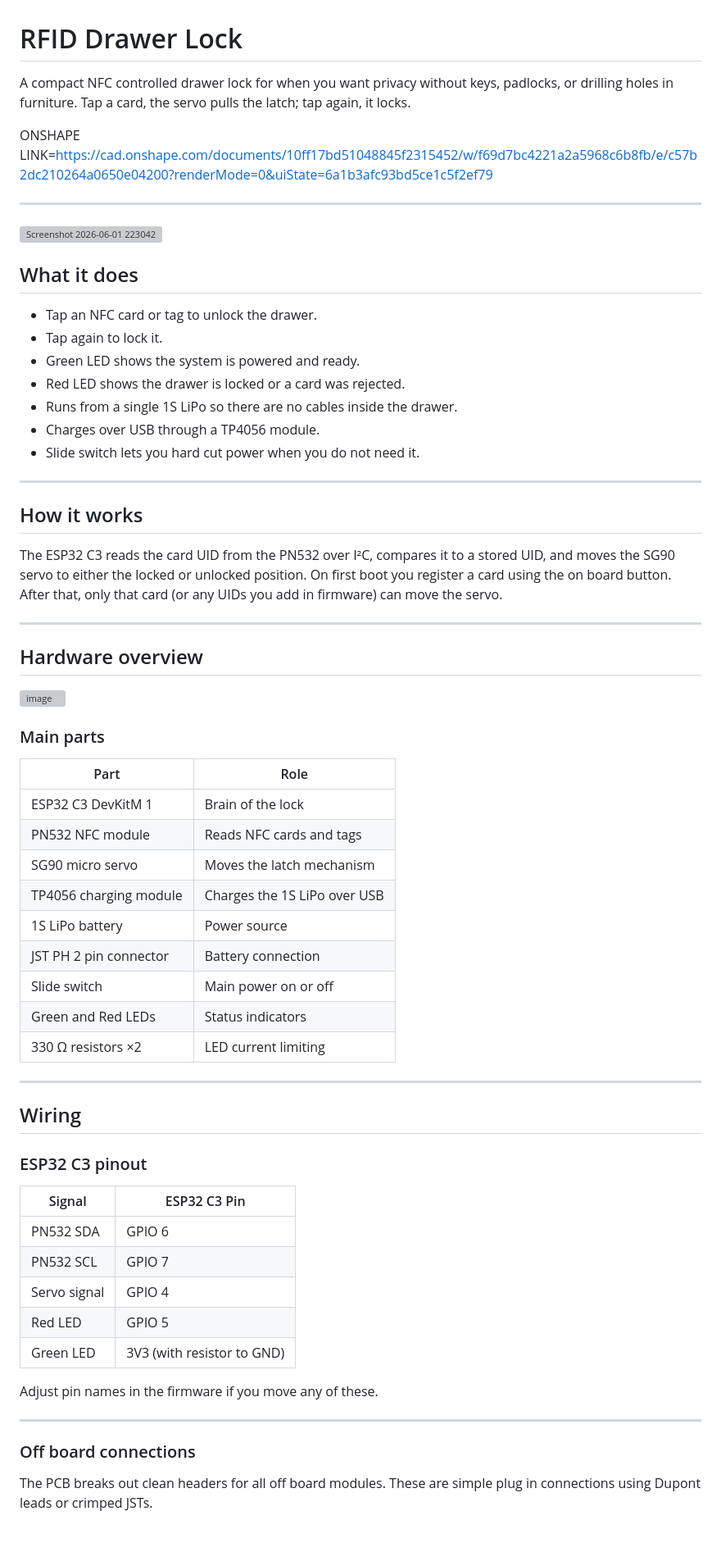
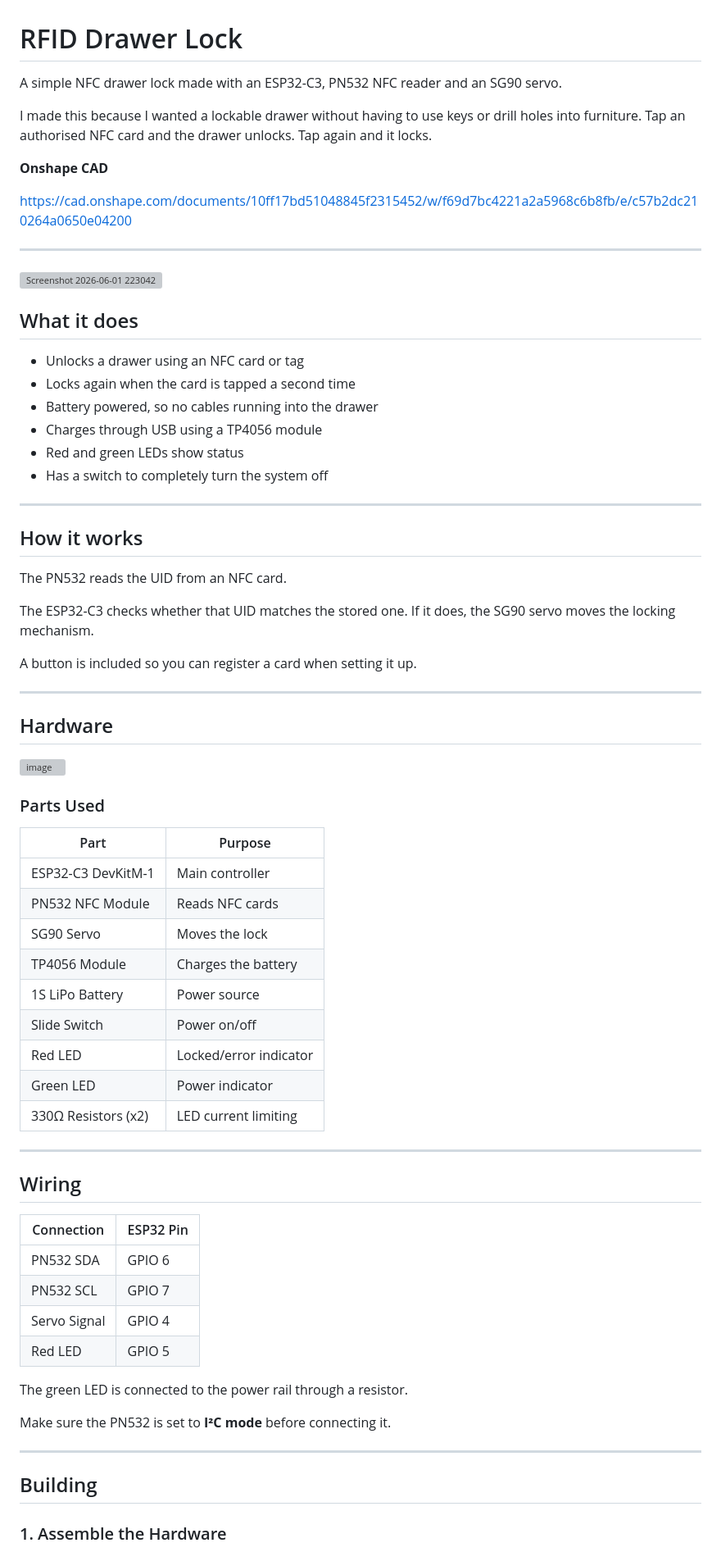
Before and after one commit to ata-crtl/rfid-drawer-lock, a Markdown page: README.md, the part around one of its changes. Shown at 82% size. Rendered like a GitHub page; blank space fills up the shorter version; grey boxes are pictures that could not be loaded.

```diff
--- a/README.md
+++ b/README.md
@@ -1,72 +1,74 @@
 # RFID Drawer Lock
 
-A compact NFC controlled drawer lock for when you want privacy without keys, padlocks, or drilling holes in furniture. Tap a card, the servo pulls the latch; tap again, it locks.
+A simple NFC drawer lock made with an ESP32-C3, PN532 NFC reader and an SG90 servo.
 
-ONSHAPE LINK=https://cad.onshape.com/documents/10ff17bd51048845f2315452/w/f69d7bc4221a2a5968c6b8fb/e/c57b2dc210264a0650e04200?renderMode=0&uiState=6a1b3afc93bd5ce1c5f2ef79
+I made this because I wanted a lockable drawer without having to use keys or drill holes into furniture. Tap an authorised NFC card and the drawer unlocks. Tap again and it locks.
+
+**Onshape CAD**
+
+https://cad.onshape.com/documents/10ff17bd51048845f2315452/w/f69d7bc4221a2a5968c6b8fb/e/c57b2dc210264a0650e04200
 
 ---
+
 <img width="411" height="586" alt="Screenshot 2026-06-01 223042" src="https://github.com/user-attachments/assets/ecabc02c-fc4f-4b05-a81c-cce5e2e75a1d" />
-
-
 
 ## What it does
 
-- Tap an NFC card or tag to unlock the drawer.
-- Tap again to lock it.
-- Green LED shows the system is powered and ready.
-- Red LED shows the drawer is locked or a card was rejected.
-- Runs from a single 1S LiPo so there are no cables inside the drawer.
-- Charges over USB through a TP4056 module.
-- Slide switch lets you hard cut power when you do not need it.
+* Unlocks a drawer using an NFC card or tag
+* Locks again when the card is tapped a second time
+* Battery powered, so no cables running into the drawer
+* Charges through USB using a TP4056 module
+* Red and green LEDs show status
+* Has a switch to completely turn the system off
 
 ---
 
 ## How it works
 
-The ESP32 C3 reads the card UID from the PN532 over I²C, compares it to a stored UID, and moves the SG90 servo to either the locked or unlocked position.
-On first boot you register a card using the on board button. After that, only that card (or any UIDs you add in firmware) can move the servo.
+The PN532 reads the UID from an NFC card.
+
+The ESP32-C3 checks whether that UID matches the stored one. If it does, the SG90 servo moves the locking mechanism.
+
+A button is included so you can register a card when setting it up.
 
 ---
 
-## Hardware overview
+## Hardware
+
 <img width="14030" height="9923" alt="image" src="https://github.com/user-attachments/assets/2ddba26a-29d7-4dce-9cc4-513a62371cd2" />
 
-### Main parts
+### Parts Used
 
-| Part                     | Role                               |
-|--------------------------|------------------------------------|
-| ESP32 C3 DevKitM 1       | Brain of the lock                  |
-| PN532 NFC module         | Reads NFC cards and tags           |
-| SG90 micro servo         | Moves the latch mechanism          |
-| TP4056 charging module   | Charges the 1S LiPo over USB       |
-| 1S LiPo battery          | Power source                       |
-| JST PH 2 pin connector   | Battery connection                 |
-| Slide switch             | Main power on or off               |
-| Green and Red LEDs       | Status indicators                  |
-| 330 Ω resistors ×2       | LED current limiting               |
-
-
-
+| Part                | Purpose                |
+| ------------------- | ---------------------- |
+| ESP32-C3 DevKitM-1  | Main controller        |
+| PN532 NFC Module    | Reads NFC cards        |
+| SG90 Servo          | Moves the lock         |
+| TP4056 Module       | Charges the battery    |
+| 1S LiPo Battery     | Power source           |
+| Slide Switch        | Power on/off           |
+| Red LED             | Locked/error indicator |
+| Green LED           | Power indicator        |
+| 330Ω Resistors (x2) | LED current limiting   |
 
 ---
 
 ## Wiring
 
-### ESP32 C3 pinout
+| Connection   | ESP32 Pin |
+| ------------ | --------- |
+| PN532 SDA    | GPIO 6    |
+| PN532 SCL    | GPIO 7    |
+| Servo Signal | GPIO 4    |
+| Red LED      | GPIO 5    |
 
-| Signal       | ESP32 C3 Pin |
-|------------- |-------------|
-| PN532 SDA    | GPIO 6      |
-| PN532 SCL    | GPIO 7      |
-| Servo signal | GPIO 4      |
-| Red LED      | GPIO 5      |
-| Green LED    | 3V3 (with resistor to GND) |
+The green LED is connected to the power rail through a resistor.
 
-Adjust pin names in the firmware if you move any of these.
+Make sure the PN532 is set to **I²C mode** before connecting it.
 
 ---
 
-### Off board connections
+## Building
 
-The PCB breaks out clean headers for all off board modules. These are simple plug in connections using Dupont leads or crimped JSTs.
+### 1. Assemble the Hardware
 
```
Also changed, not shown: other parts of README.md (+40 -104 lines).
